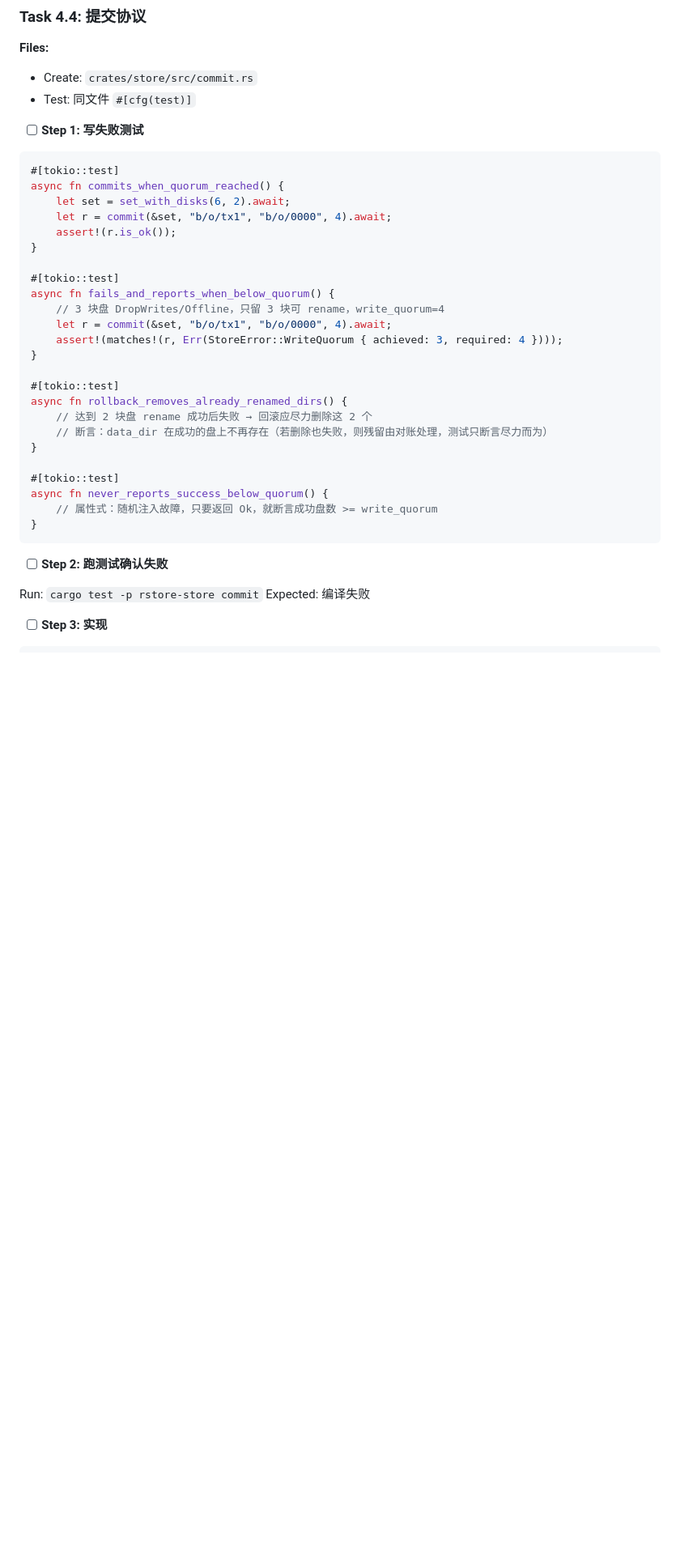
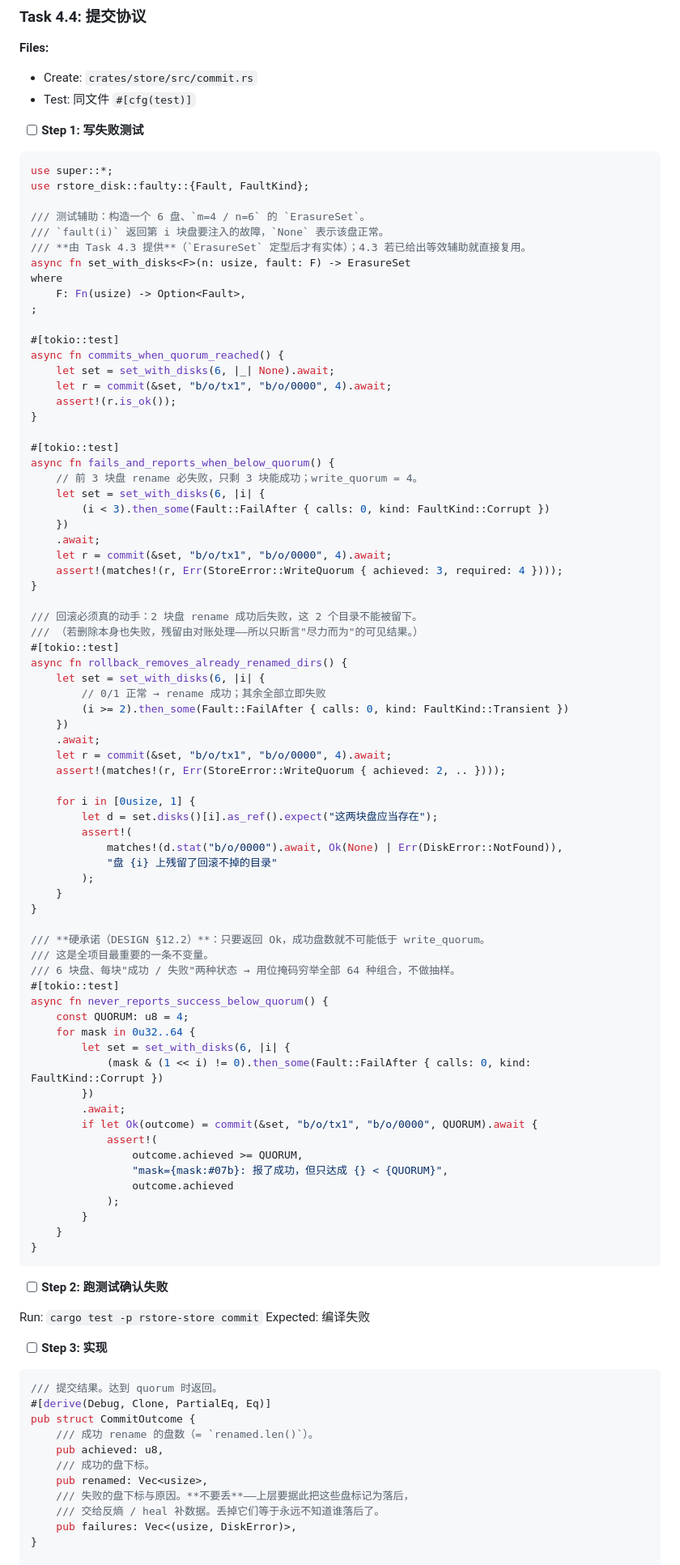
Before and after one commit to yyyCode/Rustorage, a Markdown page: docs/MVP.md, the part around one of its changes. Shown at 81% size. Drawn GitHub-style; blank space fills up the shorter version.

Commit message:
docs: harden Task 4.4 (commit protocol)
- DiskError::NotFound("offline".into()) 用的是无载荷变体，编译不过。盘离线是
  「暂时够不着」而非「确定性缺失」，归 Transient(TransientKind::Io)，免得被
  heal 当成损坏统计进去。
- 两个最关键的测试原本是空占位符：rollback_removes_already_renamed_dirs，
  以及 never_reports_success_below_quorum —— 后者是「绝不报告低于 quorum 的
  成功」这条硬承诺的落点。补成可执行规格，后者用位掩码穷举 6 块盘的全部
  64 种成败组合，不做抽样。
- 补 CommitOutcome 定义。原实现把失败盘的错误收进局部 errs 然后随函数返回
  一并丢弃，上层就永远不知道哪些盘落后了；改为随 outcome 返回 failures。
- 说明 final_rel 必须是一次写入独有的路径：回滚做的是 remove_dir_all(final_rel)，
  若两次写入共用同一路径，回滚会删掉上一次已成功提交的数据。

M4 其余任务的加固留到 M3 实现、ErasureSet 等接口定型之后再做。

Co-Authored-By: Claude Code <noreply@anthropic.com>

````diff
--- a/docs/MVP.md
+++ b/docs/MVP.md
@@ -2729,29 +2729,75 @@ git commit -m "feat(store): erasure set geometry and quorum rules"
 - [ ] **Step 1: 写失败测试**
 
 ```rust
+use super::*;
+use rstore_disk::faulty::{Fault, FaultKind};
+
+/// 测试辅助：构造一个 6 盘、`m=4 / n=6` 的 `ErasureSet`。
+/// `fault(i)` 返回第 i 块盘要注入的故障，`None` 表示该盘正常。
+/// **由 Task 4.3 提供**（`ErasureSet` 定型后才有实体）；4.3 若已给出等效辅助就直接复用。
+async fn set_with_disks<F>(n: usize, fault: F) -> ErasureSet
+where
+    F: Fn(usize) -> Option<Fault>,
+;
+
 #[tokio::test]
 async fn commits_when_quorum_reached() {
-    let set = set_with_disks(6, 2).await;
+    let set = set_with_disks(6, |_| None).await;
     let r = commit(&set, "b/o/tx1", "b/o/0000", 4).await;
     assert!(r.is_ok());
 }
 
 #[tokio::test]
 async fn fails_and_reports_when_below_quorum() {
-    // 3 块盘 DropWrites/Offline，只留 3 块可 rename，write_quorum=4
+    // 前 3 块盘 rename 必失败，只剩 3 块能成功；write_quorum = 4。
+    let set = set_with_disks(6, |i| {
+        (i < 3).then_some(Fault::FailAfter { calls: 0, kind: FaultKind::Corrupt })
+    })
+    .await;
     let r = commit(&set, "b/o/tx1", "b/o/0000", 4).await;
     assert!(matches!(r, Err(StoreError::WriteQuorum { achieved: 3, required: 4 })));
 }
 
+/// 回滚必须真的动手：2 块盘 rename 成功后失败，这 2 个目录不能被留下。
+/// （若删除本身也失败，残留由对账处理——所以只断言"尽力而为"的可见结果。）
 #[tokio::test]
 async fn rollback_removes_already_renamed_dirs() {
-    // 达到 2 块盘 rename 成功后失败 → 回滚应尽力删除这 2 个
-    // 断言：data_dir 在成功的盘上不再存在（若删除也失败，则残留由对账处理，测试只断言尽力而为）
-}
-
+    let set = set_with_disks(6, |i| {
+        // 0/1 正常 → rename 成功；其余全部立即失败
+        (i >= 2).then_some(Fault::FailAfter { calls: 0, kind: FaultKind::Transient })
+    })
+    .await;
+    let r = commit(&set, "b/o/tx1", "b/o/0000", 4).await;
+    assert!(matches!(r, Err(StoreError::WriteQuorum { achieved: 2, .. })));
+
+    for i in [0usize, 1] {
+        let d = set.disks()[i].as_ref().expect("这两块盘应当存在");
+        assert!(
+            matches!(d.stat("b/o/0000").await, Ok(None) | Err(DiskError::NotFound)),
+            "盘 {i} 上残留了回滚不掉的目录"
+        );
+    }
+}
+
+/// **硬承诺（DESIGN §12.2）**：只要返回 Ok，成功盘数就不可能低于 write_quorum。
+/// 这是全项目最重要的一条不变量。
+/// 6 块盘、每块"成功 / 失败"两种状态 → 用位掩码穷举全部 64 种组合，不做抽样。
 #[tokio::test]
 async fn never_reports_success_below_quorum() {
-    // 属性式：随机注入故障，只要返回 Ok，就断言成功盘数 >= write_quorum
+    const QUORUM: u8 = 4;
+    for mask in 0u32..64 {
+        let set = set_with_disks(6, |i| {
+            (mask & (1 << i) != 0).then_some(Fault::FailAfter { calls: 0, kind: FaultKind::Corrupt })
+        })
+        .await;
+        if let Ok(outcome) = commit(&set, "b/o/tx1", "b/o/0000", QUORUM).await {
+            assert!(
+                outcome.achieved >= QUORUM,
+                "mask={mask:#07b}: 报了成功，但只达成 {} < {QUORUM}",
+                outcome.achieved
+            );
+        }
+    }
 }
 ```
 
@@ -2763,6 +2809,18 @@ Expected: 编译失败
 - [ ] **Step 3: 实现**
 
 ```rust
+/// 提交结果。达到 quorum 时返回。
+#[derive(Debug, Clone, PartialEq, Eq)]
+pub struct CommitOutcome {
+    /// 成功 rename 的盘数（= `renamed.len()`）。
+    pub achieved: u8,
+    /// 成功的盘下标。
+    pub renamed: Vec<usize>,
+    /// 失败的盘下标与原因。**不要丢**——上层要据此把这些盘标记为落后，
+    /// 交给反熵 / heal 补数据。丢掉它们等于永远不知道谁落后了。
+    pub failures: Vec<(usize, DiskError)>,
+}
+
 /// 返回达到的 quorum 数；调用方据此决定成功或失败。
 ///
 /// 硬承诺（DESIGN §12.2）：**绝不在低于 quorum 时报告成功**。
````
Also changed, not shown: other parts of docs/MVP.md (+17 -8 lines).
